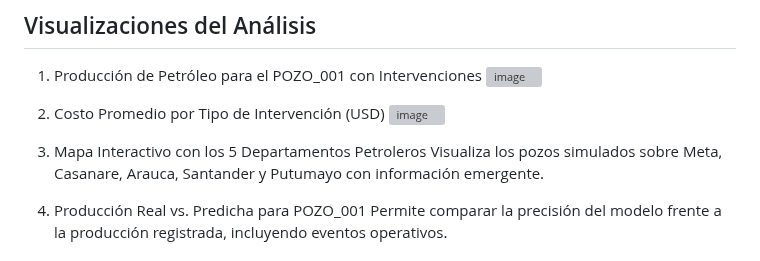
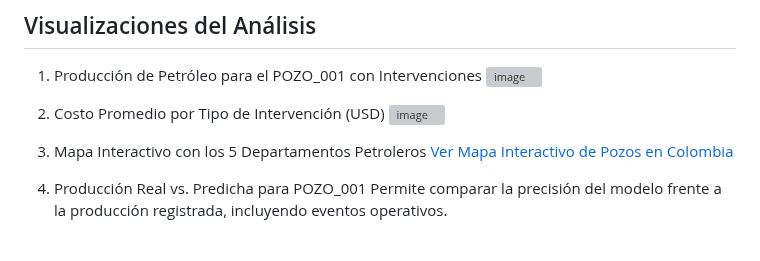
Before and after one commit to San-lab-ship/pozos-petroleros, a Markdown page: README.md, the part around the change. Rendered like a GitHub page; grey boxes are pictures that could not be loaded.

```diff
--- a/README.md
+++ b/README.md
@@ -55,9 +55,9 @@ Se identificaron los 10 errores más altos (positivos y negativos) para detectar
 2. Costo Promedio por Tipo de Intervención (USD)
 ![image](https://github.com/user-attachments/assets/5d0fd580-5ff8-4472-93da-22b918ecb558)
 
+3. Mapa Interactivo con los 5 Departamentos Petroleros
+[Ver Mapa Interactivo de Pozos en Colombia](https://github.com/TU_USUARIO/TU_REPO/blob/main/results/mapa_pozos_interactivo.html)
 
-3. Mapa Interactivo con los 5 Departamentos Petroleros
-Visualiza los pozos simulados sobre Meta, Casanare, Arauca, Santander y Putumayo con información emergente.
 
 4. Producción Real vs. Predicha para POZO_001
 Permite comparar la precisión del modelo frente a la producción registrada, incluyendo eventos operativos.
```
